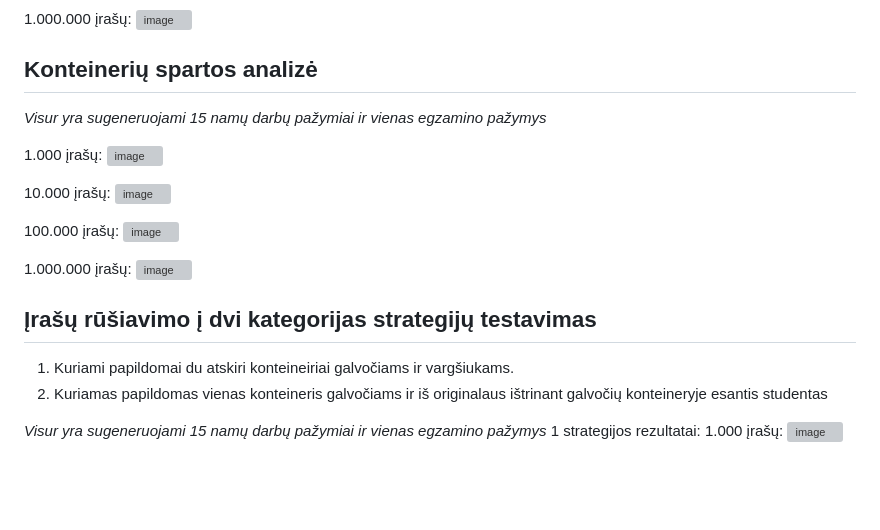
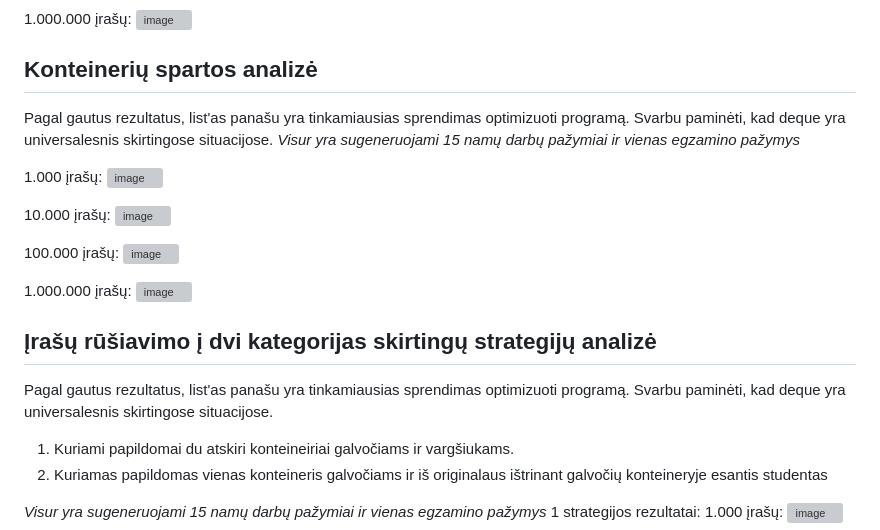
Before and after one commit to augustinavicius-vu/obj-prog-naujas, a Markdown page: README.md, the part around the change. Drawn GitHub-style; blank space fills up the shorter version; grey boxes are pictures that could not be loaded.

Commit message:
Atnaujintas README

```diff
--- a/README.md
+++ b/README.md
@@ -59,7 +59,7 @@ _Visur yra sugeneruojami 15 namų darbų pažymiai ir vienas egzamino pažymys_
 ![image](https://github.com/augustinavicius-vu/obj-prog/assets/101087475/adf7df7f-5acf-4789-abd1-dd7a490ee43d)
 
 ## Konteinerių spartos analizė
-
+Pagal gautus rezultatus, list'as panašu yra tinkamiausias sprendimas optimizuoti programą. Svarbu paminėti, kad deque yra universalesnis skirtingose situacijose.
 _Visur yra sugeneruojami 15 namų darbų pažymiai ir vienas egzamino pažymys_
 
 1.000 įrašų:
@@ -74,7 +74,8 @@ _Visur yra sugeneruojami 15 namų darbų pažymiai ir vienas egzamino pažymys_
 1.000.000 įrašų:
 ![image](https://github.com/augustinavicius-vu/obj-prog/assets/101087475/f56abda7-3595-4a9b-8174-4485d45bea26)
 
-## Įrašų rūšiavimo į dvi kategorijas strategijų testavimas
+## Įrašų rūšiavimo į dvi kategorijas skirtingų strategijų analizė
+Pagal gautus rezultatus, list'as panašu yra tinkamiausias sprendimas optimizuoti programą. Svarbu paminėti, kad deque yra universalesnis skirtingose situacijose.
 
 1. Kuriami papildomai du atskiri konteineiriai galvočiams ir vargšiukams.
 2. Kuriamas papildomas vienas konteineris galvočiams ir iš originalaus ištrinant galvočių konteineryje esantis studentas
```
